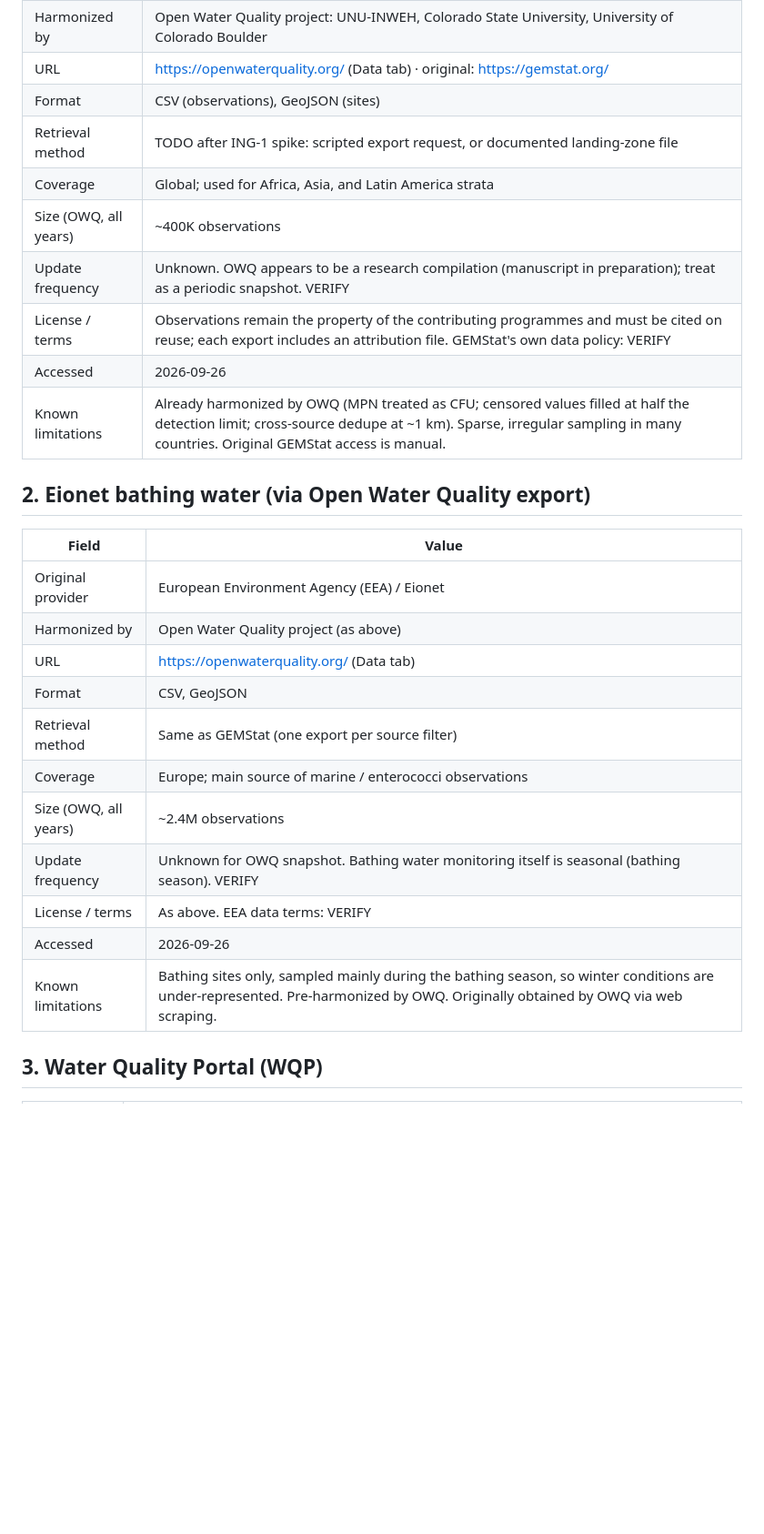
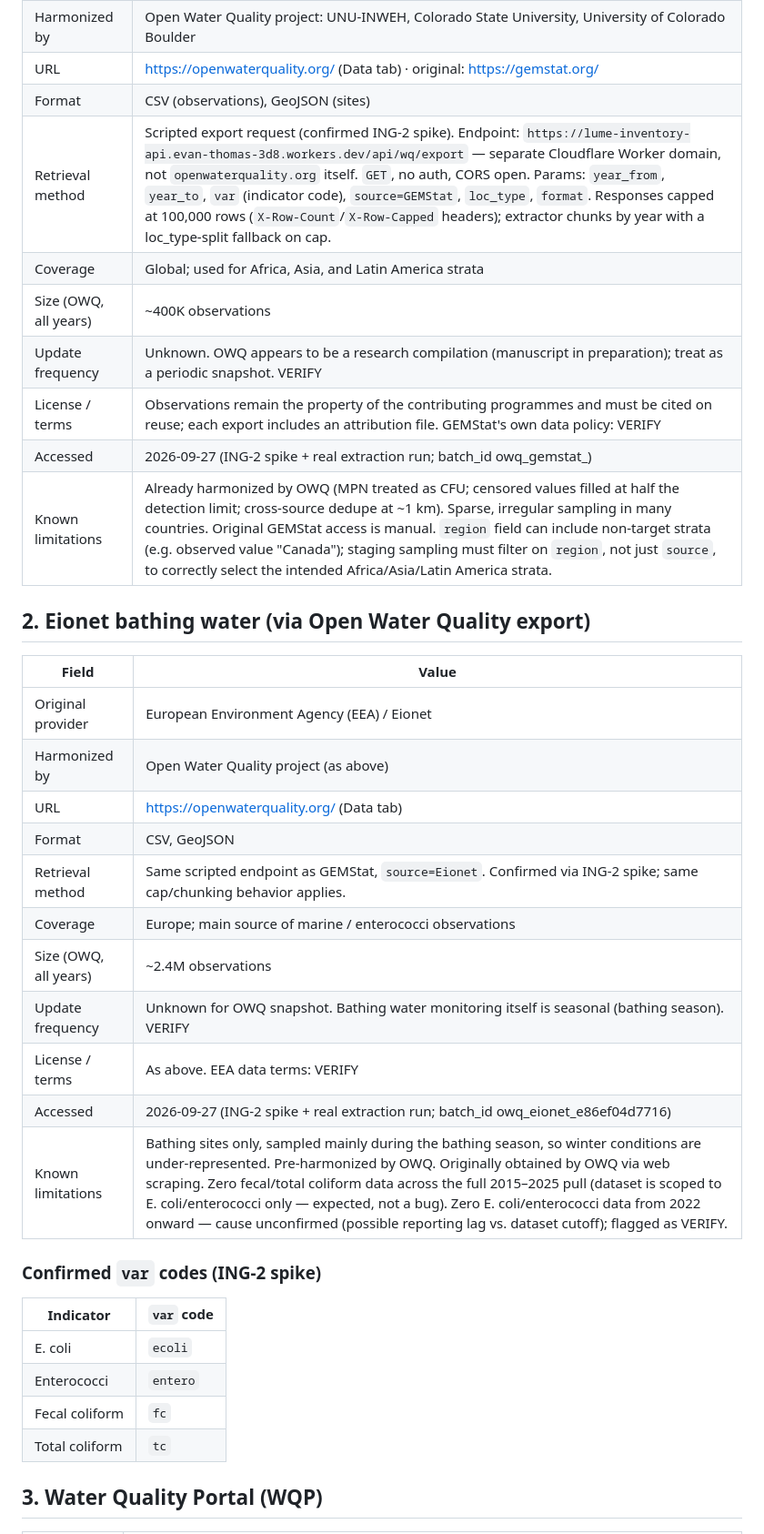
Before and after one commit to labillescharlene21-lab/project, a Markdown page: docs/source_inventory.md, the part around the change. Shown at 91% size. Drawn GitHub-style; blank space fills up the shorter version.

Commit message:
ING-2: document GEMStat/Eionet retrieval method in source inventory

```diff
--- a/docs/source_inventory.md
+++ b/docs/source_inventory.md
@@ -15,13 +15,13 @@ Items marked **VERIFY** must be confirmed on the provider's site before submissi
 | Harmonized by | Open Water Quality project: UNU-INWEH, Colorado State University, University of Colorado Boulder |
 | URL | https://openwaterquality.org/ (Data tab) · original: https://gemstat.org/ |
 | Format | CSV (observations), GeoJSON (sites) |
-| Retrieval method | TODO after ING-1 spike: scripted export request, or documented landing-zone file |
+| Retrieval method | Scripted export request (confirmed ING-2 spike). Endpoint: `https://lume-inventory-api.evan-thomas-3d8.workers.dev/api/wq/export` — separate Cloudflare Worker domain, not `openwaterquality.org` itself. `GET`, no auth, CORS open. Params: `year_from`, `year_to`, `var` (indicator code), `source=GEMStat`, `loc_type`, `format`. Responses capped at 100,000 rows (`X-Row-Count`/`X-Row-Capped` headers); extractor chunks by year with a loc_type-split fallback on cap. |
 | Coverage | Global; used for Africa, Asia, and Latin America strata |
 | Size (OWQ, all years) | ~400K observations |
 | Update frequency | Unknown. OWQ appears to be a research compilation (manuscript in preparation); treat as a periodic snapshot. VERIFY |
 | License / terms | Observations remain the property of the contributing programmes and must be cited on reuse; each export includes an attribution file. GEMStat's own data policy: VERIFY |
-| Accessed | 2026-09-26 |
-| Known limitations | Already harmonized by OWQ (MPN treated as CFU; censored values filled at half the detection limit; cross-source dedupe at ~1 km). Sparse, irregular sampling in many countries. Original GEMStat access is manual. |
+| Accessed | 2026-09-27 (ING-2 spike + real extraction run; batch_id owq_gemstat_<id>) |
+| Known limitations | Already harmonized by OWQ (MPN treated as CFU; censored values filled at half the detection limit; cross-source dedupe at ~1 km). Sparse, irregular sampling in many countries. Original GEMStat access is manual. `region` field can include non-target strata (e.g. observed value "Canada"); staging sampling must filter on `region`, not just `source`, to correctly select the intended Africa/Asia/Latin America strata. |
 
 ## 2. Eionet bathing water (via Open Water Quality export)
 
@@ -31,13 +31,22 @@ Items marked **VERIFY** must be confirmed on the provider's site before submissi
 | Harmonized by | Open Water Quality project (as above) |
 | URL | https://openwaterquality.org/ (Data tab) |
 | Format | CSV, GeoJSON |
-| Retrieval method | Same as GEMStat (one export per source filter) |
+| Retrieval method | Same scripted endpoint as GEMStat, `source=Eionet`. Confirmed via ING-2 spike; same cap/chunking behavior applies. |
 | Coverage | Europe; main source of marine / enterococci observations |
 | Size (OWQ, all years) | ~2.4M observations |
 | Update frequency | Unknown for OWQ snapshot. Bathing water monitoring itself is seasonal (bathing season). VERIFY |
 | License / terms | As above. EEA data terms: VERIFY |
-| Accessed | 2026-09-26 |
-| Known limitations | Bathing sites only, sampled mainly during the bathing season, so winter conditions are under-represented. Pre-harmonized by OWQ. Originally obtained by OWQ via web scraping. |
+| Accessed | 2026-09-27 (ING-2 spike + real extraction run; batch_id owq_eionet_e86ef04d7716) |
+| Known limitations | Bathing sites only, sampled mainly during the bathing season, so winter conditions are under-represented. Pre-harmonized by OWQ. Originally obtained by OWQ via web scraping. Zero fecal/total coliform data across the full 2015–2025 pull (dataset is scoped to E. coli/enterococci only — expected, not a bug). Zero E. coli/enterococci data from 2022 onward — cause unconfirmed (possible reporting lag vs. dataset cutoff); flagged as VERIFY. |
+
+### Confirmed `var` codes (ING-2 spike)
+
+| Indicator | `var` code |
+|---|---|
+| E. coli | `ecoli` |
+| Enterococci | `entero` |
+| Fecal coliform | `fc` |
+| Total coliform | `tc` |
 
 ## 3. Water Quality Portal (WQP)
 
```
